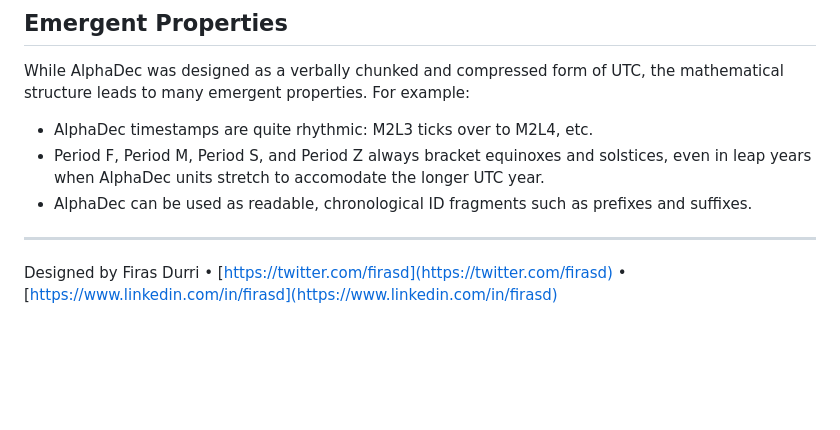
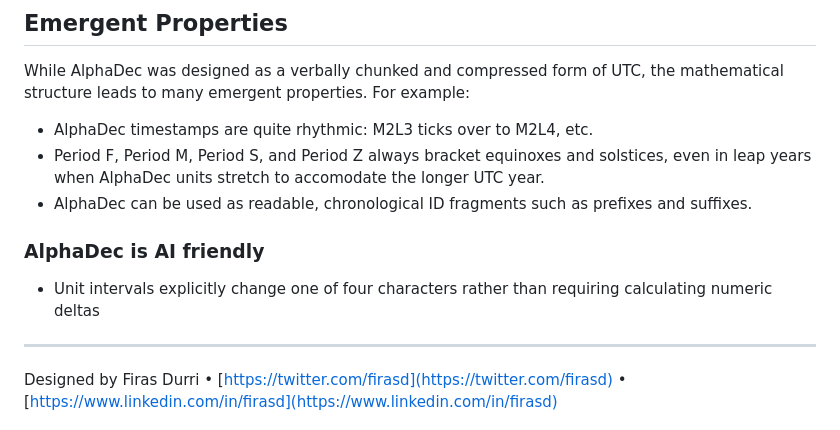
Before and after one commit to firasd/alphadec, a Markdown page: README.md, the part around the change. Drawn GitHub-style; blank space fills up the shorter version.

```diff
--- a/README.md
+++ b/README.md
@@ -157,5 +157,9 @@ For example:
 - Period F, Period M, Period S, and Period Z always bracket equinoxes and solstices, even in leap years when AlphaDec units stretch to accomodate the longer UTC year.
 - AlphaDec can be used as readable, chronological ID fragments such as prefixes and suffixes.
 
+### AlphaDec is AI friendly
+
+- Unit intervals explicitly change one of four characters rather than requiring calculating numeric deltas
+
 ---
 Designed by Firas Durri • [https://twitter.com/firasd](https://twitter.com/firasd) • [https://www.linkedin.com/in/firasd](https://www.linkedin.com/in/firasd)
```
